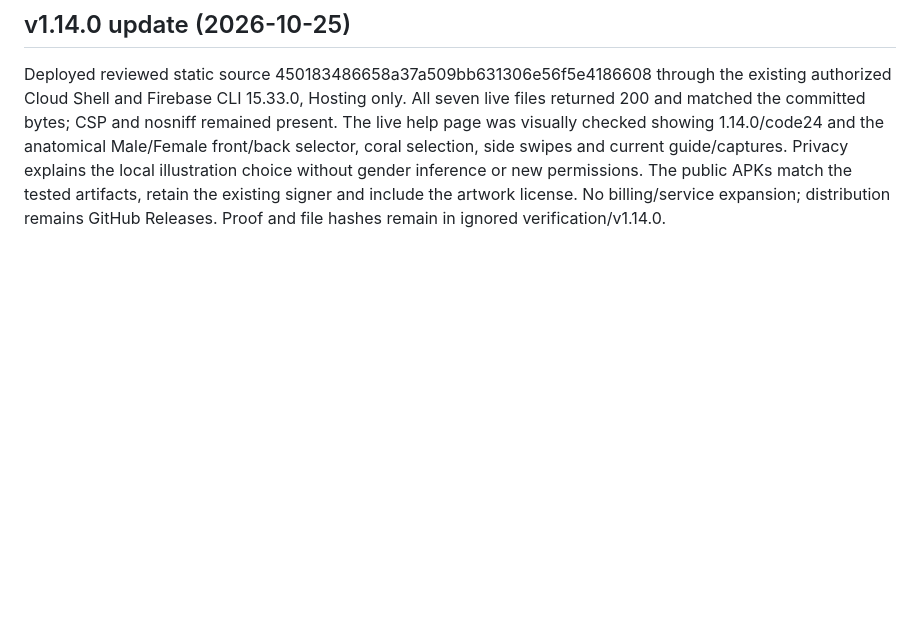
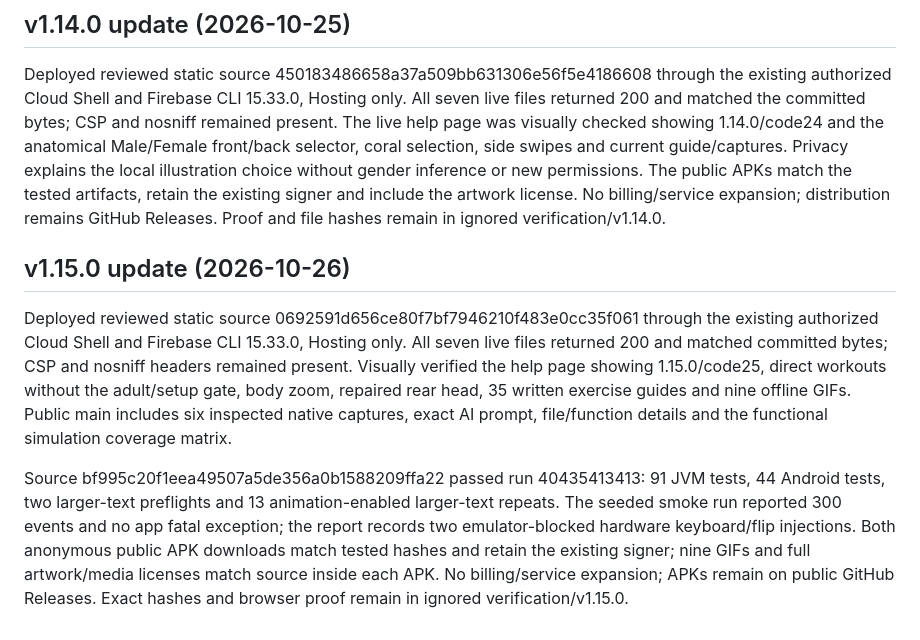
Before and after one commit to jdp323/migraineguard, a Markdown page: website/README.md, the part around the change. GitHub-like rendering; blank space fills up the shorter version.

Commit message:
Record verified v1.15.0 public downloads and free Hosting deployment [skip ci]

```diff
--- a/website/README.md
+++ b/website/README.md
@@ -47,3 +47,9 @@ Deployed reviewed static source f6fba4f5e87d3353db28e3234d1942f779cf63b7 through
 ## v1.14.0 update (2026-10-25)
 
 Deployed reviewed static source 450183486658a37a509bb631306e56f5e4186608 through the existing authorized Cloud Shell and Firebase CLI 15.33.0, Hosting only. All seven live files returned 200 and matched the committed bytes; CSP and nosniff remained present. The live help page was visually checked showing 1.14.0/code24 and the anatomical Male/Female front/back selector, coral selection, side swipes and current guide/captures. Privacy explains the local illustration choice without gender inference or new permissions. The public APKs match the tested artifacts, retain the existing signer and include the artwork license. No billing/service expansion; distribution remains GitHub Releases. Proof and file hashes remain in ignored verification/v1.14.0.
+
+## v1.15.0 update (2026-10-26)
+
+Deployed reviewed static source 0692591d656ce80f7bf7946210f483e0cc35f061 through the existing authorized Cloud Shell and Firebase CLI 15.33.0, Hosting only. All seven live files returned 200 and matched committed bytes; CSP and nosniff headers remained present. Visually verified the help page showing 1.15.0/code25, direct workouts without the adult/setup gate, body zoom, repaired rear head, 35 written exercise guides and nine offline GIFs. Public main includes six inspected native captures, exact AI prompt, file/function details and the functional simulation coverage matrix.
+
+Source bf995c20f1eea49507a5de356a0b1588209ffa22 passed run 40435413413: 91 JVM tests, 44 Android tests, two larger-text preflights and 13 animation-enabled larger-text repeats. The seeded smoke run reported 300 events and no app fatal exception; the report records two emulator-blocked hardware keyboard/flip injections. Both anonymous public APK downloads match tested hashes and retain the existing signer; nine GIFs and full artwork/media licenses match source inside each APK. No billing/service expansion; APKs remain on public GitHub Releases. Exact hashes and browser proof remain in ignored verification/v1.15.0.
```
